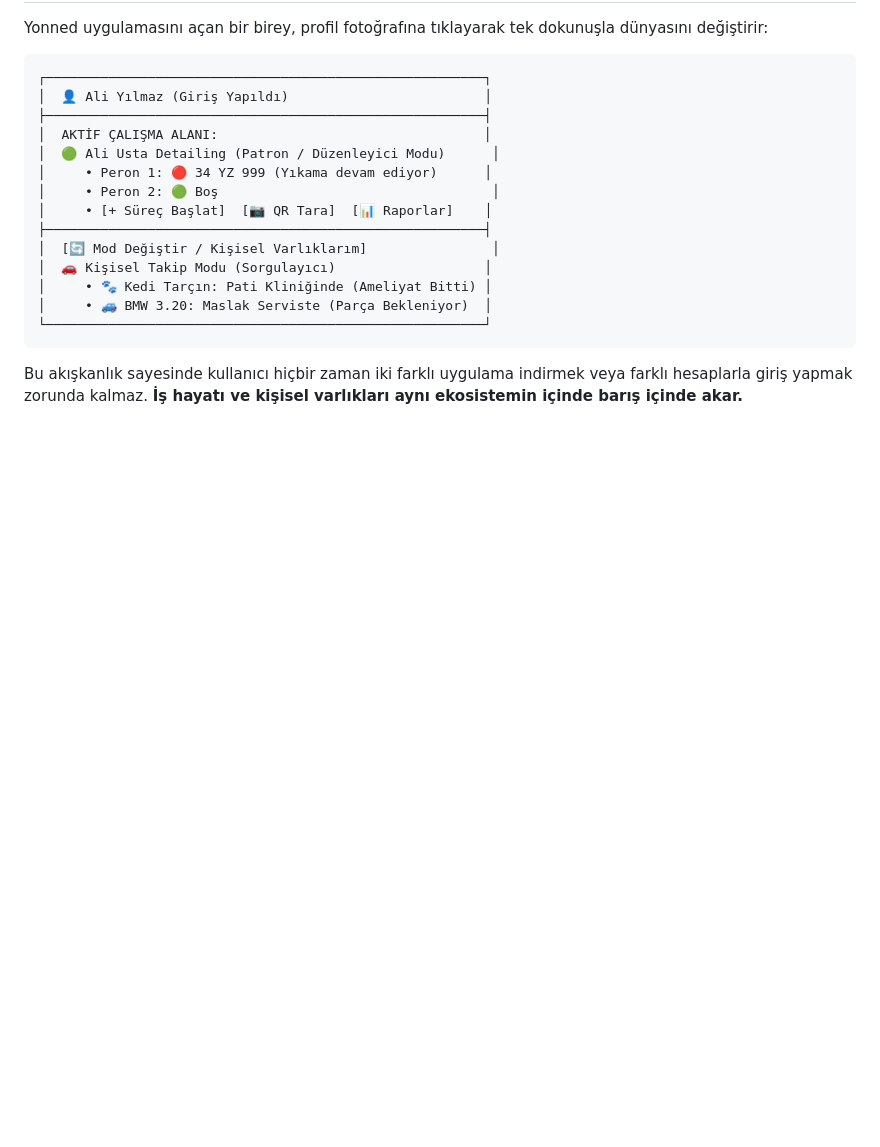
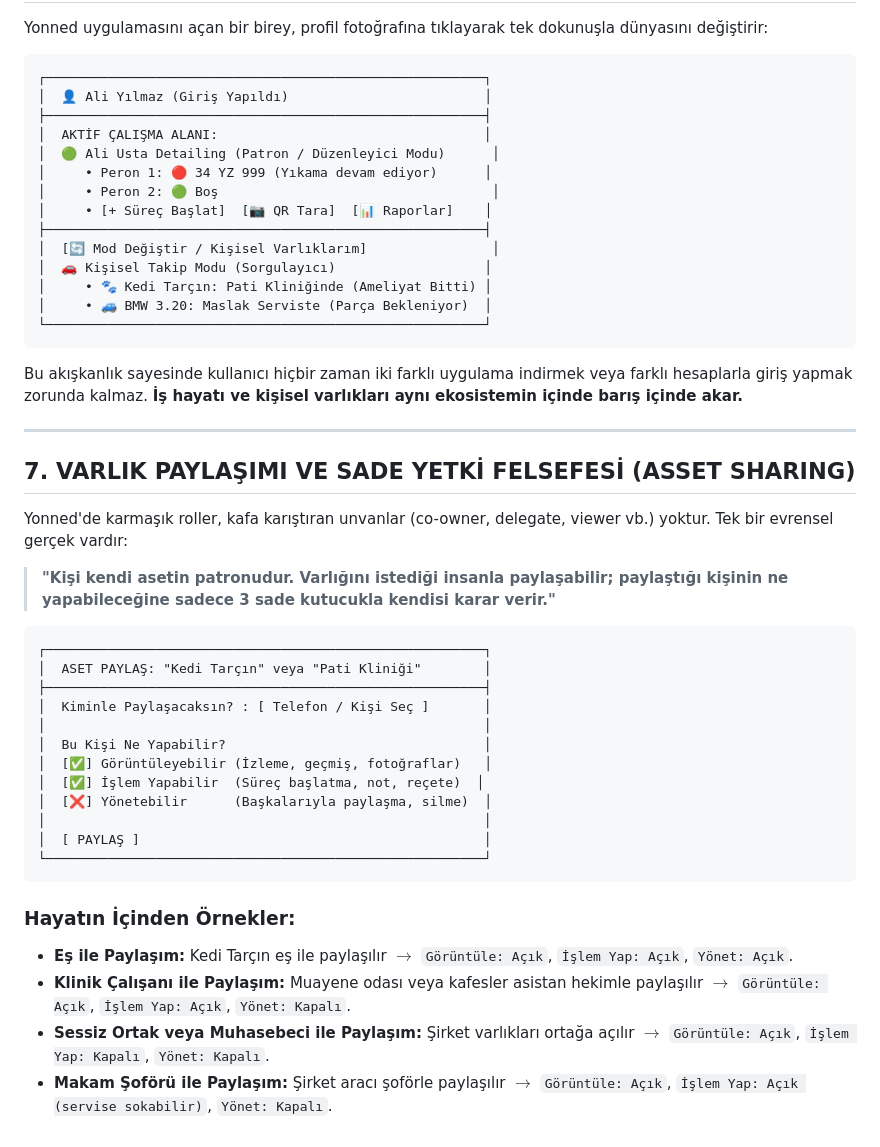
Before and after one commit to tucibeyin/yonned, a Markdown page: documents/business.md, the part around the change. Drawn GitHub-style; blank space fills up the shorter version.

Commit message:
docs: Codify ultra-clean Asset Sharing (View, Operate, Manage) across architecture.md and business.md

````diff
--- a/documents/business.md
+++ b/documents/business.md
@@ -152,3 +152,33 @@ Yonned uygulamasını açan bir birey, profil fotoğrafına tıklayarak tek doku
 ```
 
 Bu akışkanlık sayesinde kullanıcı hiçbir zaman iki farklı uygulama indirmek veya farklı hesaplarla giriş yapmak zorunda kalmaz. **İş hayatı ve kişisel varlıkları aynı ekosistemin içinde barış içinde akar.**
+
+---
+
+## 7. VARLIK PAYLAŞIMI VE SADE YETKİ FELSEFESİ (ASSET SHARING)
+
+Yonned'de karmaşık roller, kafa karıştıran unvanlar (co-owner, delegate, viewer vb.) yoktur.
+Tek bir evrensel gerçek vardır:
+
+> **"Kişi kendi asetin patronudur. Varlığını istediği insanla paylaşabilir; paylaştığı kişinin ne yapabileceğine sadece 3 sade kutucukla kendisi karar verir."**
+
+```
+┌────────────────────────────────────────────────────────┐
+│  ASET PAYLAŞ: "Kedi Tarçın" veya "Pati Kliniği"        │
+├────────────────────────────────────────────────────────┤
+│  Kiminle Paylaşacaksın? : [ Telefon / Kişi Seç ]       │
+│                                                        │
+│  Bu Kişi Ne Yapabilir?                                 │
+│  [✅] Görüntüleyebilir (İzleme, geçmiş, fotoğraflar)   │
+│  [✅] İşlem Yapabilir  (Süreç başlatma, not, reçete)  │
+│  [❌] Yönetebilir      (Başkalarıyla paylaşma, silme)  │
+│                                                        │
+│  [ PAYLAŞ ]                                            │
+└────────────────────────────────────────────────────────┘
+```
+
+### Hayatın İçinden Örnekler:
+* **Eş ile Paylaşım:** Kedi Tarçın eş ile paylaşılır $\rightarrow$ `Görüntüle: Açık`, `İşlem Yap: Açık`, `Yönet: Açık`.
+* **Klinik Çalışanı ile Paylaşım:** Muayene odası veya kafesler asistan hekimle paylaşılır $\rightarrow$ `Görüntüle: Açık`, `İşlem Yap: Açık`, `Yönet: Kapalı`.
+* **Sessiz Ortak veya Muhasebeci ile Paylaşım:** Şirket varlıkları ortağa açılır $\rightarrow$ `Görüntüle: Açık`, `İşlem Yap: Kapalı`, `Yönet: Kapalı`.
+* **Makam Şoförü ile Paylaşım:** Şirket aracı şoförle paylaşılır $\rightarrow$ `Görüntüle: Açık`, `İşlem Yap: Açık (servise sokabilir)`, `Yönet: Kapalı`.
````
Also changed, not shown: documents/architecture.md (+17 -0 lines).
